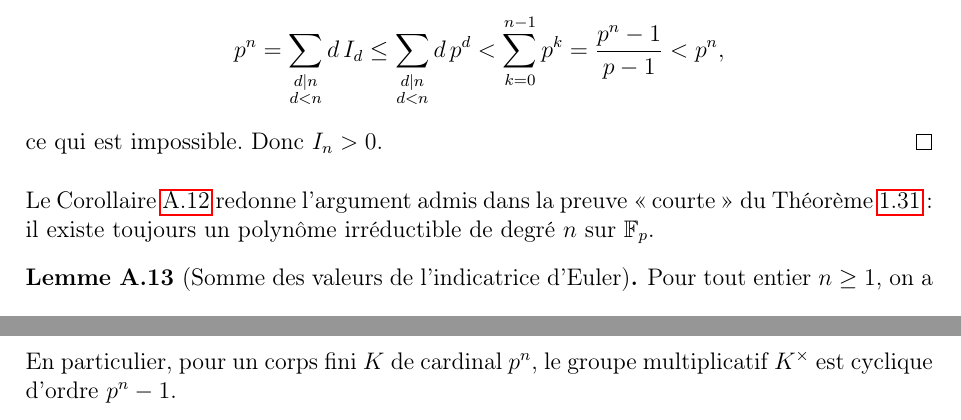
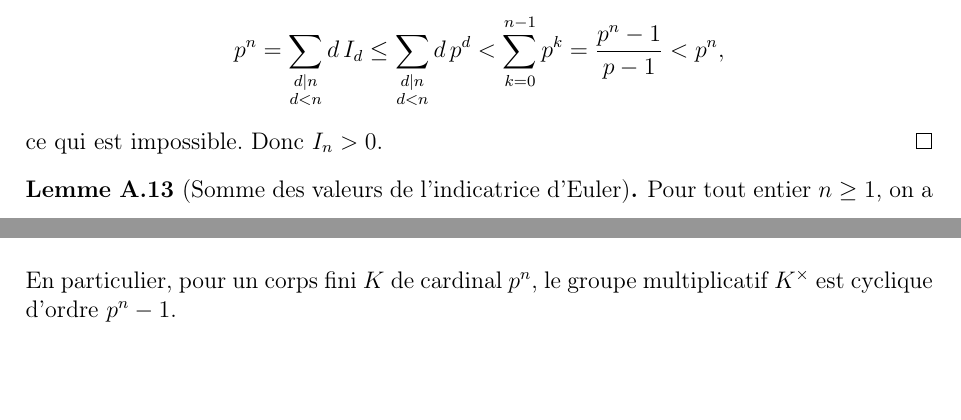
Before and after one commit to philipperackette/kofn-tails, a LaTeX paper (maths_kofn_tails.tex): two parts of pages 56 and 58 of 59 before the commit and two parts of pages 56 and 57 of 59 after it, joined at a grey line, cut so that both start at the same text, the shorter picture padded with empty space. Compiled offline with pdfLaTeX.

Commit message:
Mise à jour de la documentation

```diff
--- a/maths_kofn_tails.tex
+++ b/maths_kofn_tails.tex
@@ -3384,9 +3384,7 @@ p^n = \sum_{\substack{d\mid n \\ d<n}} d\, I_d \le \sum_{\substack{d\mid n \\ d<
 ce qui est impossible. Donc $I_n>0$.
 \end{proof}
 
-Le Corollaire~\ref{cor:irreductible-degre-n} redonne l'argument admis dans
-la preuve « courte » du Théorème~\ref{thm:moore} : il existe toujours un
-polynôme irréductible de degré $n$ sur $\F_p$.
+
 
 
 \begin{lemma}[Somme des valeurs de l'indicatrice d'Euler]
```
Also changed, not shown: maths_kofn_tails.pdf, maths_kofn_tails.tex (2 more changed lines).
